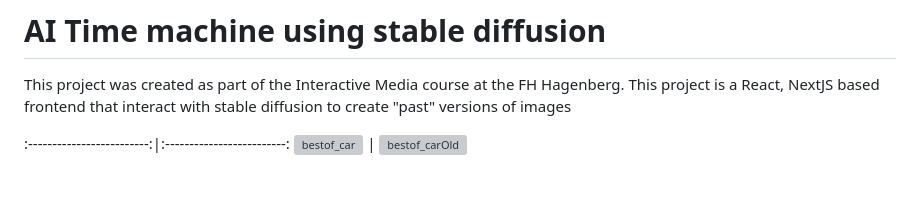
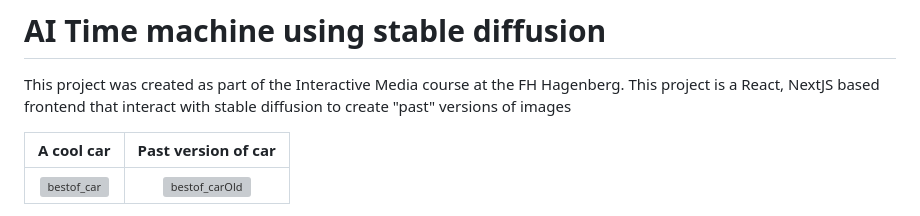
Before and after one commit to GoodVibezOnly/TimeTravelWeb_Next, a Markdown page: README.md, the part around the change. Drawn GitHub-style; blank space fills up the shorter version; grey boxes are pictures that could not be loaded.

```diff
--- a/README.md
+++ b/README.md
@@ -2,6 +2,7 @@
 This project was created as part of the Interactive Media course at the FH Hagenberg.
 This project is a React, NextJS based frontend that interact with stable diffusion to create "past" versions of images
 
+A cool car          |  Past version of car
 :-------------------------:|:-------------------------:
 ![bestof_car](https://github.com/GoodVibezOnly/TimeTravelWeb_Next/assets/61803371/57f89862-3d5f-498e-b462-39912ceb2c65) | ![bestof_carOld](https://github.com/GoodVibezOnly/TimeTravelWeb_Next/assets/61803371/5637d654-a419-49bd-b6f8-aa132a98eea4)
 
```
